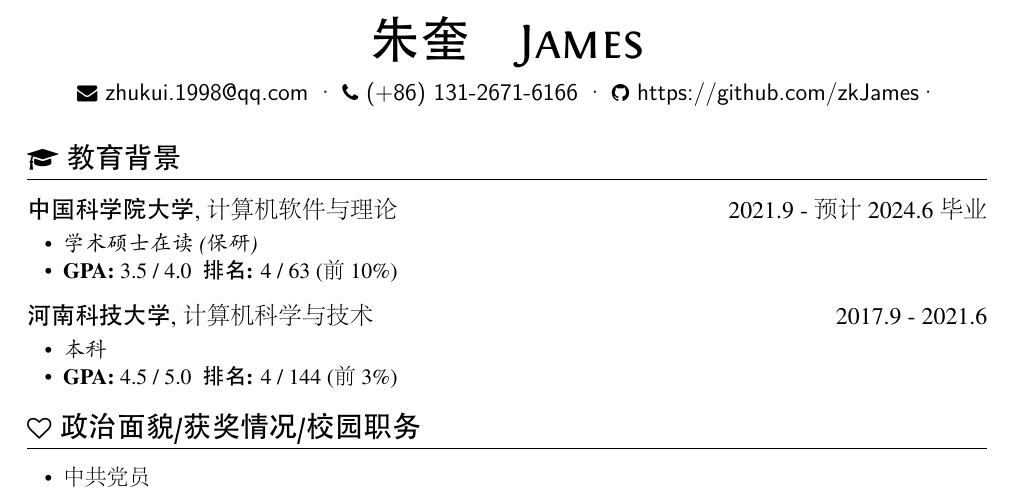
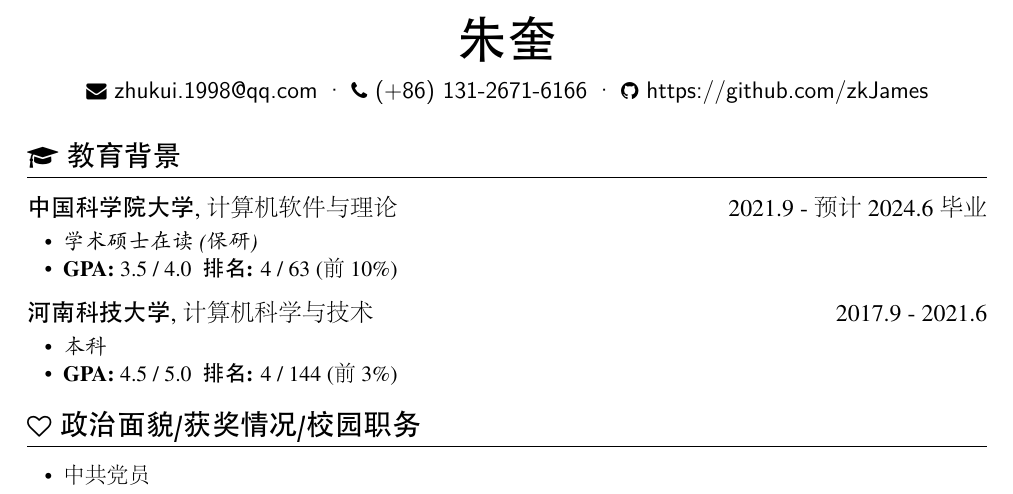
Before and after one commit to zkJames/resume-zk-master, a LaTeX CV (resume-zh_CN.tex): part of page 1 of 2, cut so that both start at the same text. The pictures show the PDF file resume-zh_CN.pdf that the author committed with the source.

Commit message:
Update resume

```diff
--- a/resume-zh_CN.tex
+++ b/resume-zh_CN.tex
@@ -13,12 +13,12 @@
 \begin{document}
 \pagenumbering{gobble} % suppress displaying page number
 
-\name{朱奎\quad James}
+\name{朱奎}
 
 \basicInfo{
   \email{zhukui.1998@qq.com} \textperiodcentered\
   \phone{(+86) 131-2671-6166} \textperiodcentered\
-  \github{https://github.com/zkJames}\textperiodcentered\
+  \github{https://github.com/zkJames}\
 }
   % \linkedin[billryan8]{https://www.linkedin.com/in/billryan8}}
 \section{\faGraduationCap\ 教育背景}
```
Also changed, not shown: resume-zh_CN.pdf, 1 other file.
